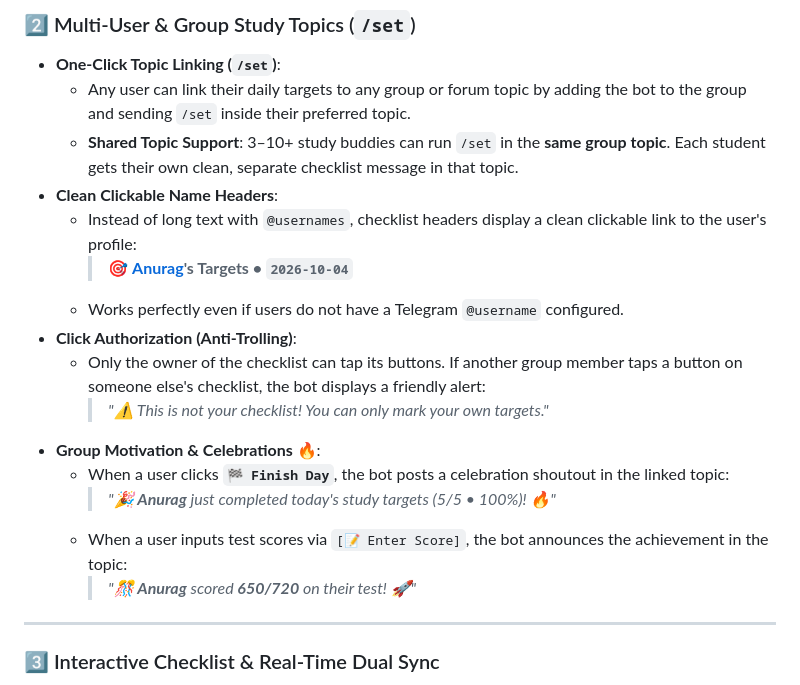
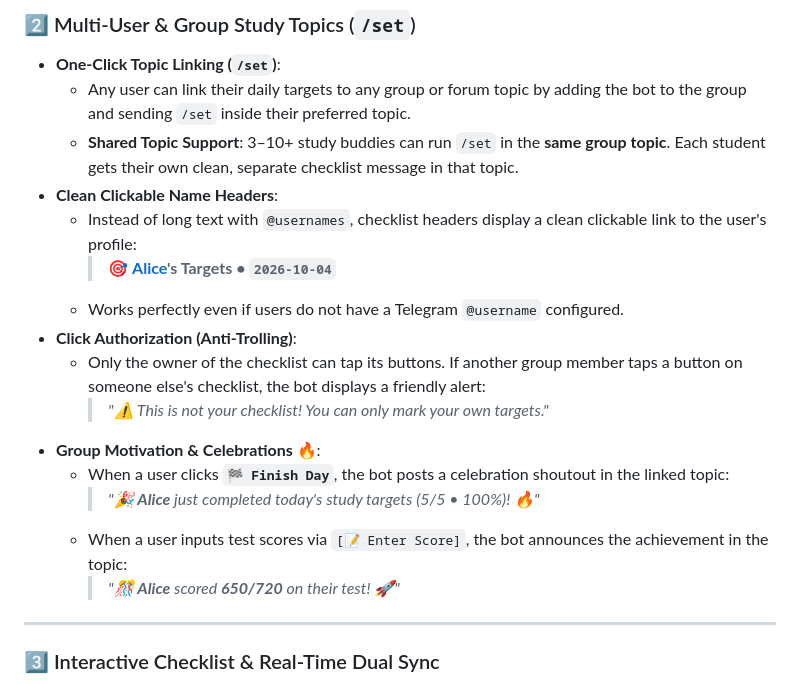
Before and after one commit to thinkerwhoneverthinks-rgb/pdf-watermark, a Markdown page: README.md, the part around the change. Drawn GitHub-style.

Commit message:
Change user references from  to Alice
Updated user references in the README to reflect 'Alice'.

```diff
--- a/README.md
+++ b/README.md
@@ -49,16 +49,16 @@ A production-ready Telegram Bot built with **Python 3.11+**, **aiogram 3.x**, an
   * **Shared Topic Support**: 3–10+ study buddies can run `/set` in the **same group topic**. Each student gets their own clean, separate checklist message in that topic.
 * **Clean Clickable Name Headers**:
   * Instead of long text with `@usernames`, checklist headers display a clean clickable link to the user's profile:
-    > 🎯 **<a href="#">Anurag</a>'s Targets • `2026-10-04`**
+    > 🎯 **<a href="#">Alice</a>'s Targets • `2026-10-04`**
   * Works perfectly even if users do not have a Telegram `@username` configured.
 * **Click Authorization (Anti-Trolling)**:
   * Only the owner of the checklist can tap its buttons. If another group member taps a button on someone else's checklist, the bot displays a friendly alert:
     > *"⚠️ This is not your checklist! You can only mark your own targets."*
 * **Group Motivation & Celebrations 🔥**:
   * When a user clicks **`🏁 Finish Day`**, the bot posts a celebration shoutout in the linked topic:
-    > *"🎉 **Anurag** just completed today's study targets (5/5 • 100%)! 🔥"*
+    > *"🎉 **Alice** just completed today's study targets (5/5 • 100%)! 🔥"*
   * When a user inputs test scores via `[📝 Enter Score]`, the bot announces the achievement in the topic:
-    > *"🎊 **Anurag** scored **650/720** on their test! 🚀"*
+    > *"🎊 **Alice** scored **650/720** on their test! 🚀"*
 
 ---
 
```
